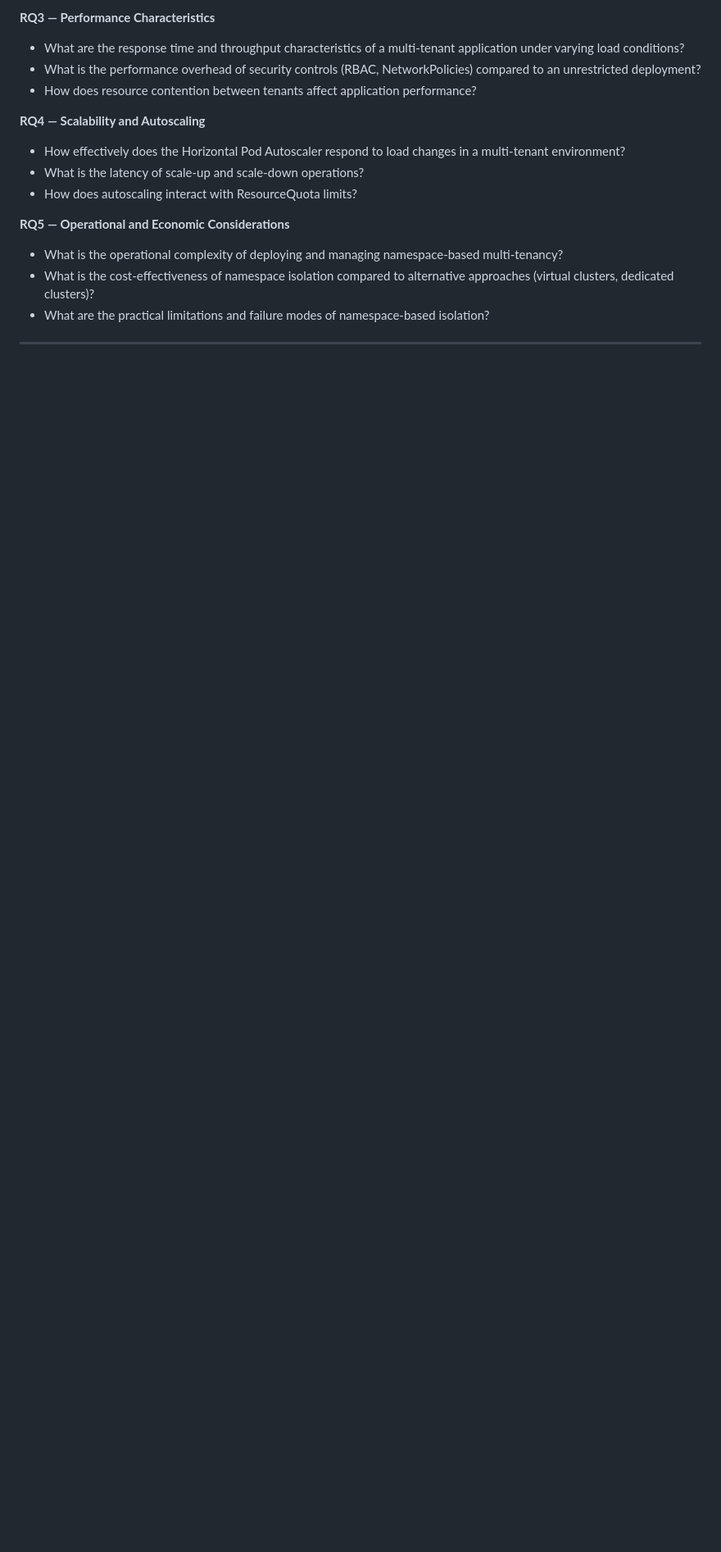
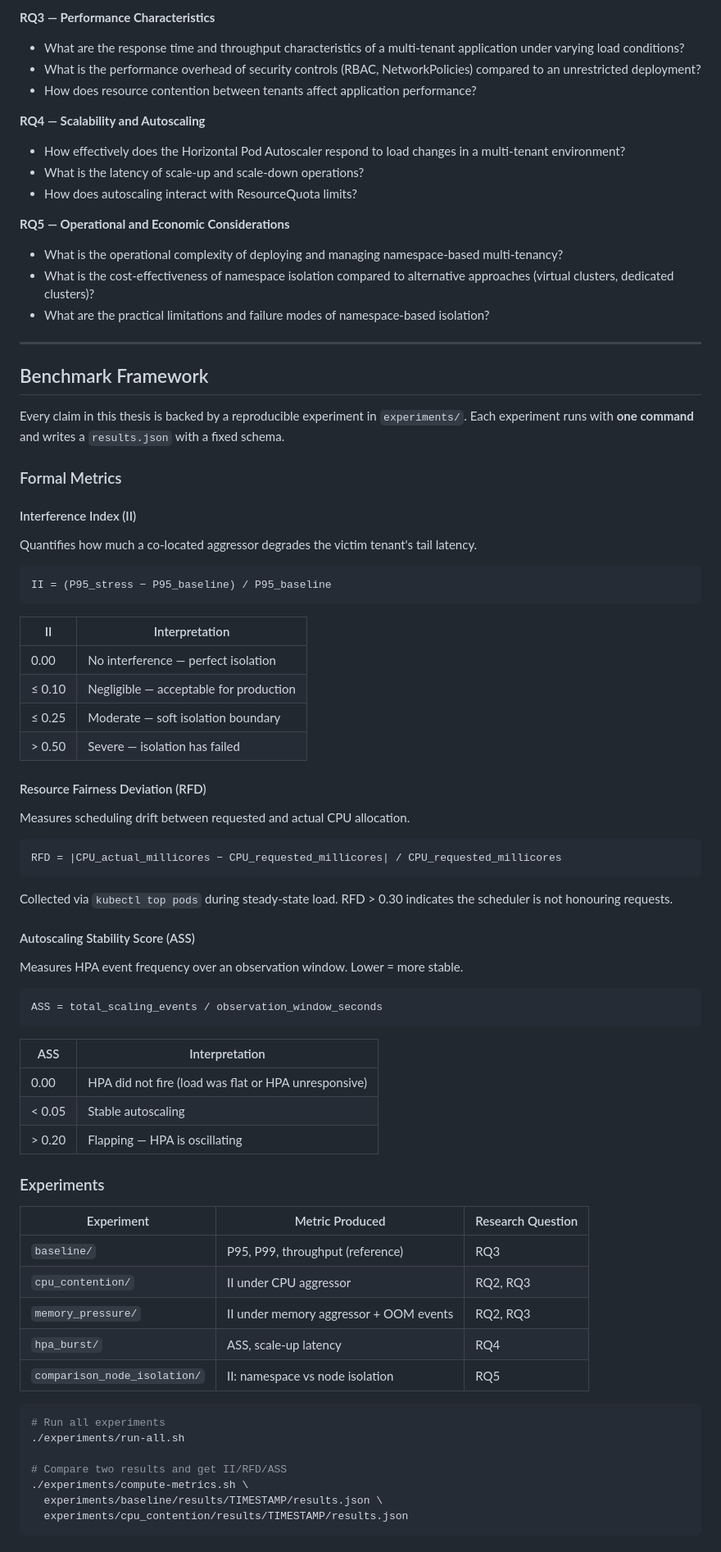
Before and after one commit to Aliipou/multi-tenancy-kubernet, a Markdown page: README.md, the part around one of its changes. Shown at 82% size. GitHub-like rendering; blank space fills up the shorter version.

Commit message:
docs: add research metrics framework, reproducibility guide, and engineering standards

````diff
--- a/README.md
+++ b/README.md
@@ -65,3 +67,72 @@ This project is the implementation artifact for a thesis that investigates the f
 - What is the operational complexity of deploying and managing namespace-based multi-tenancy?
 - What is the cost-effectiveness of namespace isolation compared to alternative approaches (virtual clusters, dedicated clusters)?
 - What are the practical limitations and failure modes of namespace-based isolation?
+
+---
+
+## Benchmark Framework
+
+Every claim in this thesis is backed by a reproducible experiment in `experiments/`.
+Each experiment runs with **one command** and writes a `results.json` with a fixed schema.
+
+### Formal Metrics
+
+#### Interference Index (II)
+
+Quantifies how much a co-located aggressor degrades the victim tenant's tail latency.
+
+```
+II = (P95_stress − P95_baseline) / P95_baseline
+```
+
+| II | Interpretation |
+|----|----------------|
+| 0.00 | No interference — perfect isolation |
+| ≤ 0.10 | Negligible — acceptable for production |
+| ≤ 0.25 | Moderate — soft isolation boundary |
+| > 0.50 | Severe — isolation has failed |
+
+#### Resource Fairness Deviation (RFD)
+
+Measures scheduling drift between requested and actual CPU allocation.
+
+```
+RFD = |CPU_actual_millicores − CPU_requested_millicores| / CPU_requested_millicores
+```
+
+Collected via `kubectl top pods` during steady-state load. RFD > 0.30 indicates the scheduler is not honouring requests.
+
+#### Autoscaling Stability Score (ASS)
+
+Measures HPA event frequency over an observation window. Lower = more stable.
+
+```
+ASS = total_scaling_events / observation_window_seconds
+```
+
+| ASS | Interpretation |
+|-----|----------------|
+| 0.00 | HPA did not fire (load was flat or HPA unresponsive) |
+| < 0.05 | Stable autoscaling |
+| > 0.20 | Flapping — HPA is oscillating |
+
+### Experiments
+
+| Experiment | Metric Produced | Research Question |
+|------------|----------------|-------------------|
+| `baseline/` | P95, P99, throughput (reference) | RQ3 |
+| `cpu_contention/` | II under CPU aggressor | RQ2, RQ3 |
+| `memory_pressure/` | II under memory aggressor + OOM events | RQ2, RQ3 |
+| `hpa_burst/` | ASS, scale-up latency | RQ4 |
+| `comparison_node_isolation/` | II: namespace vs node isolation | RQ5 |
+
+```bash
+# Run all experiments
+./experiments/run-all.sh
+
+# Compare two results and get II/RFD/ASS
+./experiments/compute-metrics.sh \
+  experiments/baseline/results/TIMESTAMP/results.json \
+  experiments/cpu_contention/results/TIMESTAMP/results.json
+```
+
````
Also changed, not shown: other parts of README.md (+92 -10 lines), CONTRIBUTING.md (added, +241 -0 lines).
